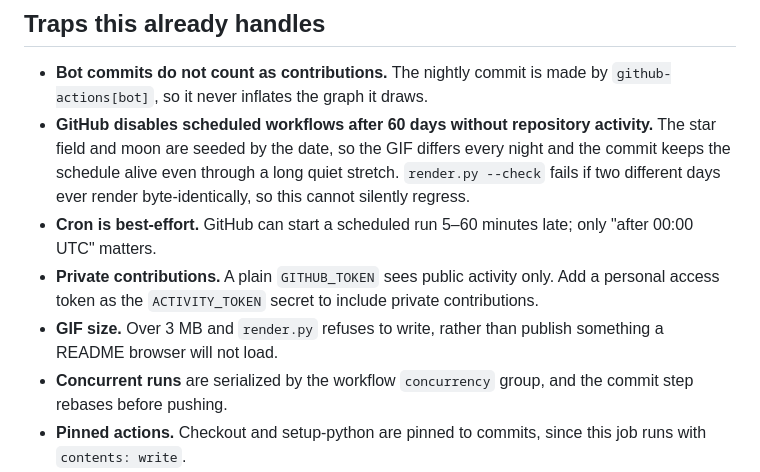
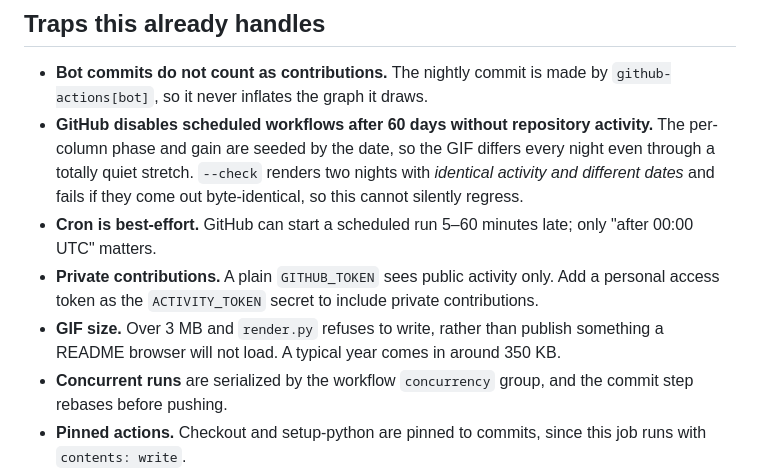
Before and after one commit to suzukiven0m/suzukiven0m, a Markdown page: README.md, the part around one of its changes. GitHub-like rendering; folded sections open.

```diff
--- a/README.md
+++ b/README.md
@@ -63,17 +82,18 @@ After editing either file, check it renders and stays README-sized:
 - **Bot commits do not count as contributions.** The nightly commit is made by
   `github-actions[bot]`, so it never inflates the graph it draws.
 - **GitHub disables scheduled workflows after 60 days without repository
-  activity.** The star field and moon are seeded by the date, so the GIF differs
-  every night and the commit keeps the schedule alive even through a long quiet
-  stretch. `render.py --check` fails if two different days ever render
-  byte-identically, so this cannot silently regress.
+  activity.** The per-column phase and gain are seeded by the date, so the GIF
+  differs every night even through a totally quiet stretch. `--check` renders two
+  nights with *identical activity and different dates* and fails if they come out
+  byte-identical, so this cannot silently regress.
 - **Cron is best-effort.** GitHub can start a scheduled run 5–60 minutes late;
   only "after 00:00 UTC" matters.
 - **Private contributions.** A plain `GITHUB_TOKEN` sees public activity only.
   Add a personal access token as the `ACTIVITY_TOKEN` secret to include private
   contributions.
 - **GIF size.** Over 3 MB and `render.py` refuses to write, rather than publish
-  something a README browser will not load.
+  something a README browser will not load. A typical year comes in around
+  350 KB.
 - **Concurrent runs** are serialized by the workflow `concurrency` group, and the
   commit step rebases before pushing.
 - **Pinned actions.** Checkout and setup-python are pinned to commits, since this
```
Also changed, not shown: other parts of README.md (+37 -18 lines), out/daily.gif, 5 other files.
